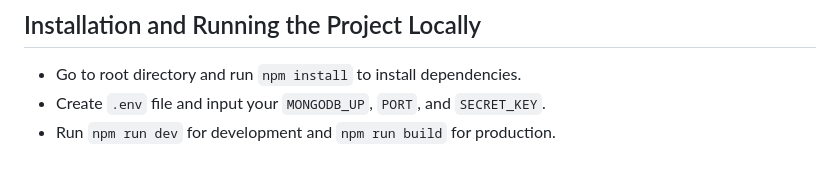
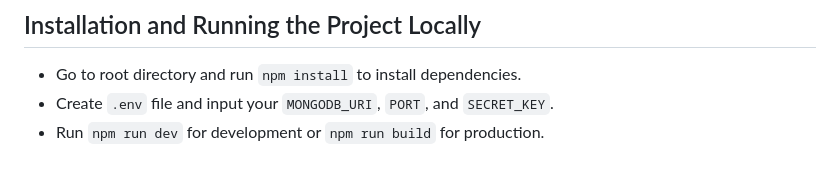
Before and after one commit to maj-rf/myblog-api, a Markdown page: README.md, the part around the change printed below. Drawn GitHub-style.

```diff
--- a/README.md
+++ b/README.md
@@ -170,5 +180,5 @@ Technologies:
 ## Installation and Running the Project Locally
 
 - Go to root directory and run `npm install` to install dependencies.
-- Create `.env` file and input your `MONGODB_UP`, `PORT`, and `SECRET_KEY`.
-- Run `npm run dev` for development and `npm run build` for production.
+- Create `.env` file and input your `MONGODB_URI`, `PORT`, and `SECRET_KEY`.
+- Run `npm run dev` for development or `npm run build` for production.
```
Also changed, not shown: other parts of README.md (+10 -0 lines).
